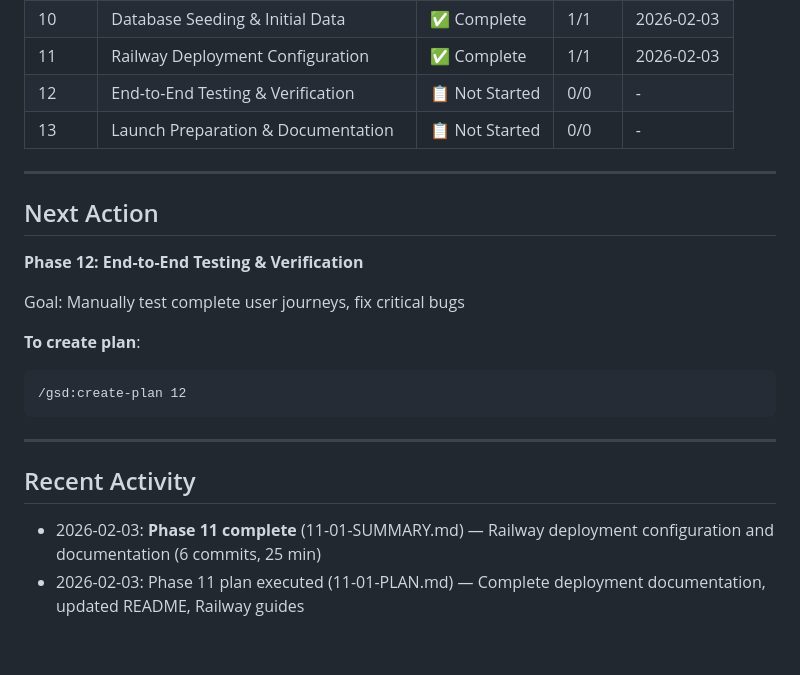
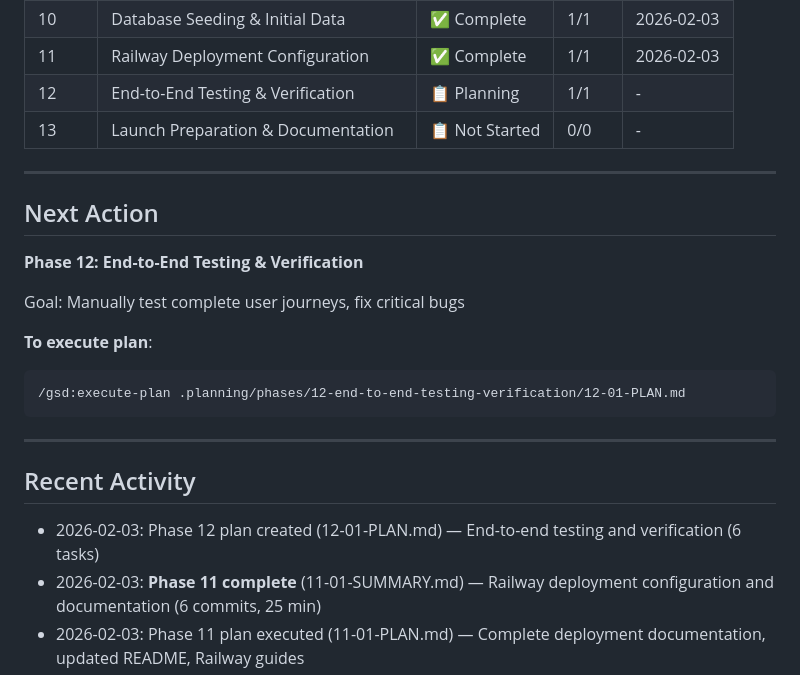
Before and after one commit to rekaldsi/agent-economy-hub, a Markdown page: .planning/STATE.md, the part around the change. Drawn GitHub-style; blank space fills up the shorter version.

Commit message:
docs(12-01): create end-to-end testing and verification plan
Manual testing framework for launch verification.

Creates comprehensive test plan with 21 test cases across 9 categories:
- Web UI testing (5 cases)
- Text services (2 cases)
- Image services (1 case)
- Payment flow (3 cases)
- API endpoints (3 cases)
- Mobile responsive (2 cases)
- Error handling (2 cases)
- Security (2 cases)
- Performance (1 case)

Creates TESTING.md, TESTING-ISSUES.md, KNOWN-ISSUES.md, and TESTING-SUMMARY.md.

Co-Authored-By: Claude Sonnet 4.5 <noreply@anthropic.com>

````diff
--- a/.planning/STATE.md
+++ b/.planning/STATE.md
@@ -29,7 +29,7 @@
 | 09 | Rate Limiting & Basic Ops | ✅ Complete | 1/1 | 2026-02-03 |
 | 10 | Database Seeding & Initial Data | ✅ Complete | 1/1 | 2026-02-03 |
 | 11 | Railway Deployment Configuration | ✅ Complete | 1/1 | 2026-02-03 |
-| 12 | End-to-End Testing & Verification | 📋 Not Started | 0/0 | - |
+| 12 | End-to-End Testing & Verification | 📋 Planning | 1/1 | - |
 | 13 | Launch Preparation & Documentation | 📋 Not Started | 0/0 | - |
 
 ---
@@ -40,15 +40,16 @@
 
 Goal: Manually test complete user journeys, fix critical bugs
 
-**To create plan**:
+**To execute plan**:
 ```
-/gsd:create-plan 12
+/gsd:execute-plan .planning/phases/12-end-to-end-testing-verification/12-01-PLAN.md
 ```
 
 ---
 
 ## Recent Activity
 
+- 2026-02-03: Phase 12 plan created (12-01-PLAN.md) — End-to-end testing and verification (6 tasks)
 - 2026-02-03: **Phase 11 complete** (11-01-SUMMARY.md) — Railway deployment configuration and documentation (6 commits, 25 min)
 - 2026-02-03: Phase 11 plan executed (11-01-PLAN.md) — Complete deployment documentation, updated README, Railway guides
 - 2026-02-03: Phase 11 plan created (11-01-PLAN.md) — Railway deployment configuration and documentation (6 tasks)
````
Also changed, not shown: .planning/ROADMAP.md (+4 -0 lines), 1 other file.
